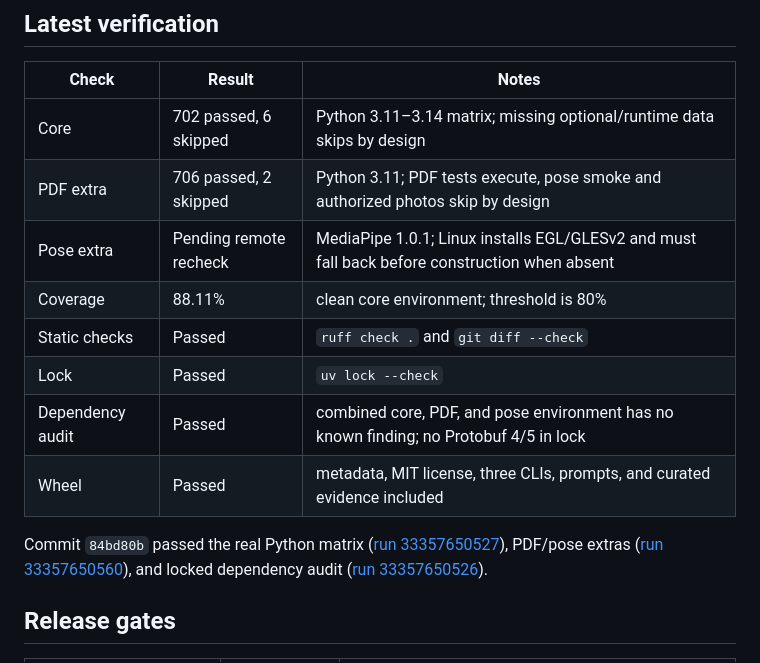
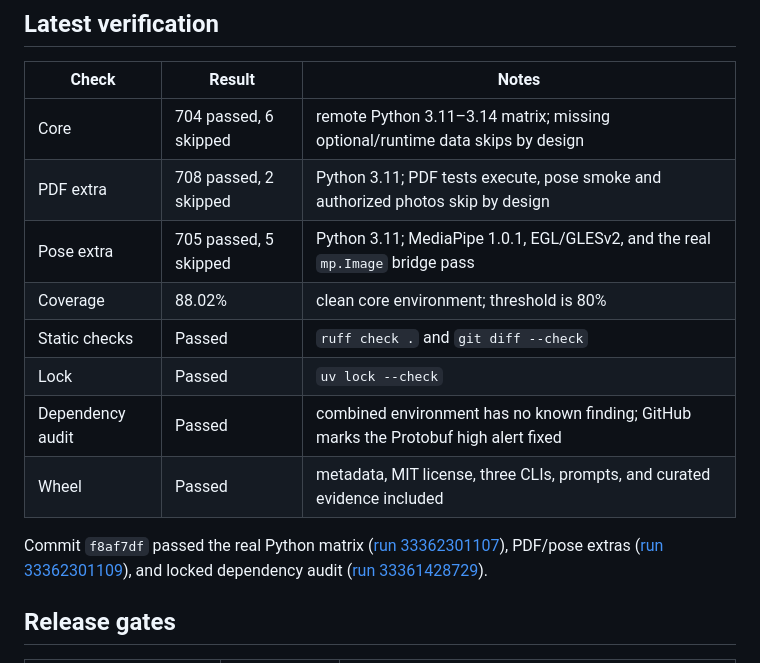
Before and after one commit to paulkooer/CrochetPhoto2Pattern, a Markdown page: docs/system-status.en.md, the part around the change. Drawn GitHub-style.

Commit message:
docs: synchronize final remote verification results

```diff
--- a/docs/system-status.en.md
+++ b/docs/system-status.en.md
@@ -16,21 +16,21 @@ project must not claim validated dimensions, material usage, time, or finished-i
 
 | Check | Result | Notes |
 |---|---|---|
-| Core | 702 passed, 6 skipped | Python 3.11–3.14 matrix; missing optional/runtime data skips by design |
-| PDF extra | 706 passed, 2 skipped | Python 3.11; PDF tests execute, pose smoke and authorized photos skip by design |
-| Pose extra | Pending remote recheck | MediaPipe 1.0.1; Linux installs EGL/GLESv2 and must fall back before construction when absent |
-| Coverage | 88.11% | clean core environment; threshold is 80% |
+| Core | 704 passed, 6 skipped | remote Python 3.11–3.14 matrix; missing optional/runtime data skips by design |
+| PDF extra | 708 passed, 2 skipped | Python 3.11; PDF tests execute, pose smoke and authorized photos skip by design |
+| Pose extra | 705 passed, 5 skipped | Python 3.11; MediaPipe 1.0.1, EGL/GLESv2, and the real `mp.Image` bridge pass |
+| Coverage | 88.02% | clean core environment; threshold is 80% |
 | Static checks | Passed | `ruff check .` and `git diff --check` |
 | Lock | Passed | `uv lock --check` |
-| Dependency audit | Passed | combined core, PDF, and pose environment has no known finding; no Protobuf 4/5 in lock |
+| Dependency audit | Passed | combined environment has no known finding; GitHub marks the Protobuf high alert fixed |
 | Wheel | Passed | metadata, MIT license, three CLIs, prompts, and curated evidence included |
 
-Commit `84bd80b` passed the real Python matrix
-([run 33357650527](https://github.com/paulkooer/CrochetPhoto2Pattern/actions/runs/33357650527)),
+Commit `f8af7df` passed the real Python matrix
+([run 33362301107](https://github.com/paulkooer/CrochetPhoto2Pattern/actions/runs/33362301107)),
 PDF/pose extras
-([run 33357650560](https://github.com/paulkooer/CrochetPhoto2Pattern/actions/runs/33357650560)),
+([run 33362301109](https://github.com/paulkooer/CrochetPhoto2Pattern/actions/runs/33362301109)),
 and locked dependency audit
-([run 33357650526](https://github.com/paulkooer/CrochetPhoto2Pattern/actions/runs/33357650526)).
+([run 33361428729](https://github.com/paulkooer/CrochetPhoto2Pattern/actions/runs/33361428729)).
 
 ## Release gates
 
```
Also changed, not shown: docs/system-status.md (+11 -11 lines).
